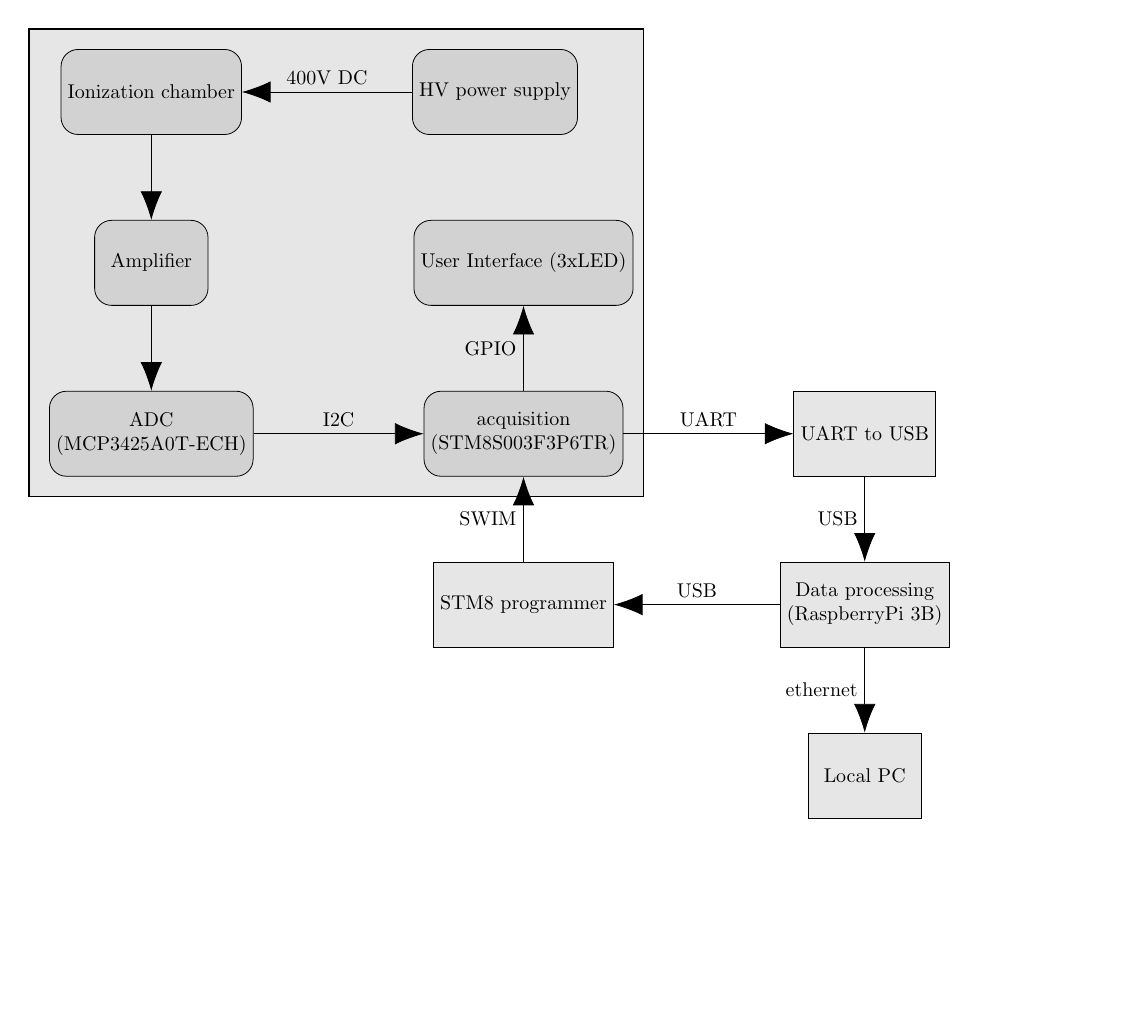
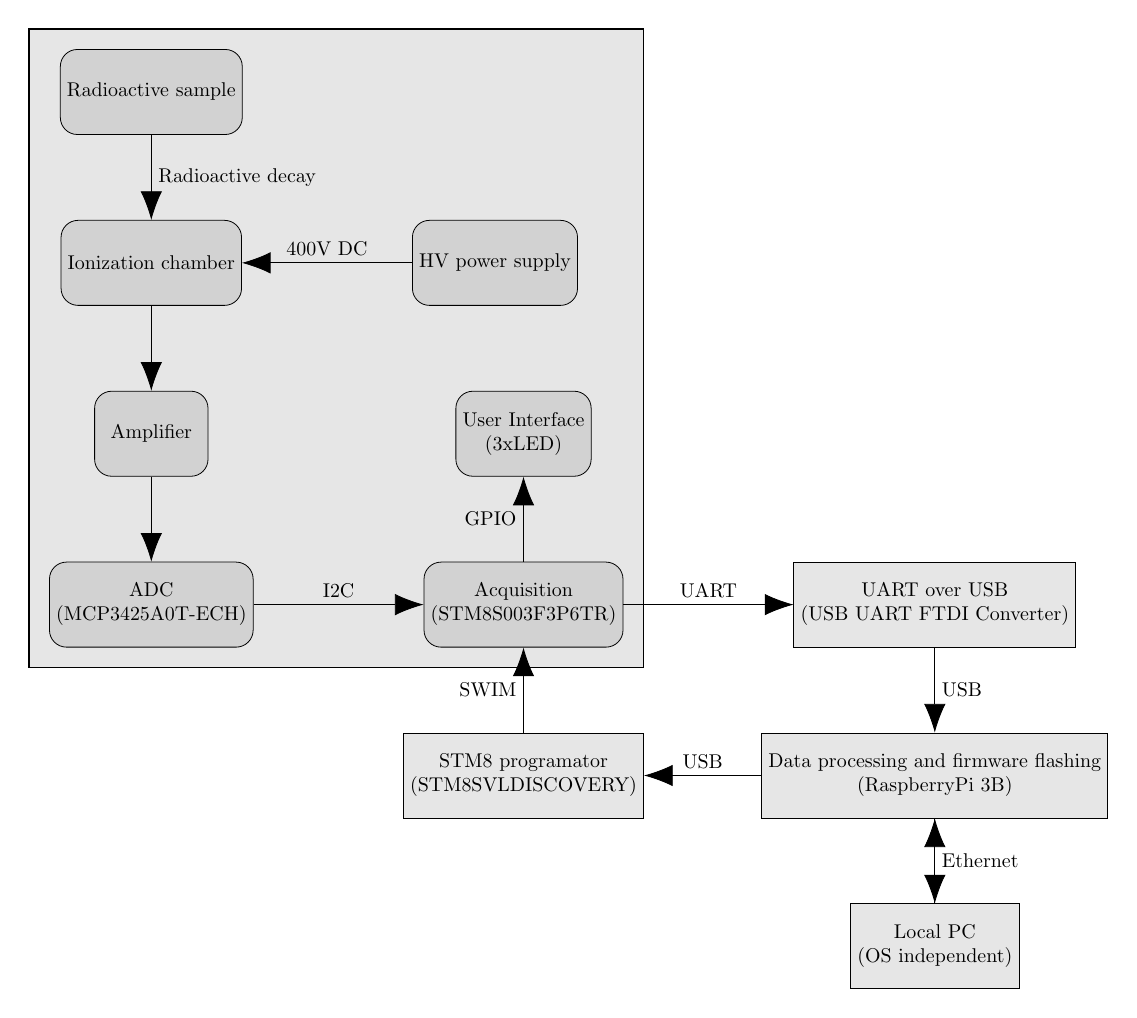
Before and after one commit to RobertGawron/IonizationChamber, a LaTeX figure (documentation/diagrams/ArchitectureOverview.tex): the whole page, the shorter picture padded with empty space. Compiled offline with pdfLaTeX.

Commit message:
improved diagram

```diff
--- a/documentation/diagrams/ArchitectureOverview.tex
+++ b/documentation/diagrams/ArchitectureOverview.tex
@@ -17,28 +17,30 @@
 \pgfsetlayers{background,main}
 
 \node (chamber) [component] {Ionization chamber};
+\node (sample) [component, above=of chamber] {Radioactive sample};
+
 \node (hwpower) [component, right=of chamber] {HV power supply};
 \node (amplifier) [component, below=of chamber] {Amplifier};
 
 
 \node (adc) [component, below=of amplifier] {ADC\\  (MCP3425A0T-ECH)};
-\node (cpu) [component, right=of adc] {acquisition\\ (STM8S003F3P6TR)};
-\node (gui) [component, above=of cpu] {User Interface (3xLED)};
+\node (cpu) [component, right=of adc] {Acquisition\\ (STM8S003F3P6TR)};
+\node (gui) [component, above=of cpu] {User Interface\\ (3xLED)};
 
-\node (uartconverter) [system, right=of cpu] {UART to USB};
-\node (stm8programmer) [system, below=of cpu] {STM8 programmer};
+\node (uartconverter) [system, right=of cpu] {UART over USB\\ (USB UART FTDI Converter)};
+\node (stm8programmer) [system, below=of cpu] {STM8 programator\\ (STM8SVLDISCOVERY)};
 
-\node (pi) [system, below=of uartconverter] {Data processing\\ (RaspberryPi 3B)};
-\node (pc) [system, below=of pi] {Local PC};
+\node (pi) [system, below=of uartconverter] {Data processing and firmware flashing\\ (RaspberryPi 3B)};
+\node (pc) [system, below=of pi] {Local PC\\ (OS independent)};
 
 \begin{pgfonlayer}{background}
-\node[system ,  draw, thick,  inner xsep=1em, inner ysep=1em, fit=(chamber) (hwpower) (amplifier) (adc) (cpu) ] {};
+\node[system ,  draw, thick,  inner xsep=1em, inner ysep=1em, fit=(sample) (chamber) (hwpower) (amplifier) (adc) (cpu) ] {};
 \end{pgfonlayer}
 
 % Connectors
 \begin{scope}[->]
 
-
+\draw [-{Latex[scale=3.0]}] (sample) -- node[anchor=west, minimum width=.25cm, draw=none] {Radioactive decay} (chamber);
 \draw [-{Latex[scale=3.0]}] (hwpower) -- node[anchor=south, minimum width=.25cm, draw=none] {400V DC} (chamber);
 \draw [-{Latex[scale=3.0]}] (chamber) -- node[anchor=south, minimum height=.25cm, draw=none] {} (amplifier);
 \draw [-{Latex[scale=3.0]}] (amplifier) -- node[anchor=south, minimum height=.25cm, draw=none] {} (adc);
@@ -47,8 +49,10 @@
 \draw [-{Latex[scale=3.0]}] (adc) -- node[anchor=south, minimum height=.25cm, draw=none] {I2C} (cpu);
 \draw [-{Latex[scale=3.0]}] (stm8programmer) -- node[anchor=east, minimum height=.25cm, draw=none] {SWIM} (cpu);
 \draw [-{Latex[scale=3.0]}] (pi) -- node[anchor=south, minimum height=.25cm, draw=none] {USB} (stm8programmer);
-\draw [-{Latex[scale=3.0]}] (uartconverter) -- node[anchor=east, minimum height=.25cm, draw=none] {USB} (pi);
-\draw [-{Latex[scale=3.0]}] (pi) -- node[anchor=east, minimum height=.25cm, draw=none] {ethernet} (pc);
+\draw [-{Latex[scale=3.0]}] (uartconverter) -- node[anchor=west, minimum height=.25cm, draw=none] {USB} (pi);
+\draw [-{Latex[scale=3.0]}] (pi) -- node[anchor=west, minimum height=.25cm, draw=none] {Ethernet} (pc);
+\draw [-{Latex[scale=3.0]}] (pc) -- node[anchor=west, minimum height=.25cm, draw=none] {} (pi);
+
 
 
 
```
Also changed, not shown: documentation/diagrams/ArchitectureOverview-1.png.
